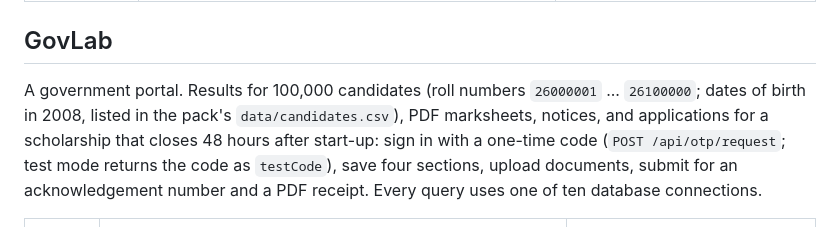
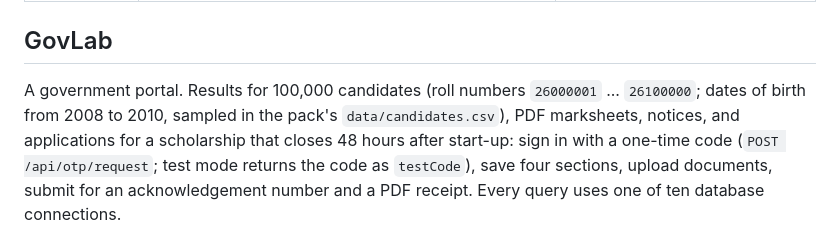
Before and after one commit to Ivan825/Stampede, a Markdown page: examples/packlab/README.md, the part around the change. Drawn GitHub-style.

Commit message:
docs(packlab): GovLab's dates of birth span 2008 to 2010

```diff
--- a/examples/packlab/README.md
+++ b/examples/packlab/README.md
@@ -240,7 +240,7 @@ similarity. Writing an attempt costs 5ms.
 ## GovLab
 
 A government portal. Results for 100,000 candidates (roll numbers
-`26000001` ... `26100000`; dates of birth in 2008, listed in the pack's
+`26000001` ... `26100000`; dates of birth from 2008 to 2010, sampled in the pack's
 `data/candidates.csv`), PDF marksheets, notices, and applications for a
 scholarship that closes 48 hours after start-up: sign in with a one-time
 code (`POST /api/otp/request`; test mode returns the code as
```
